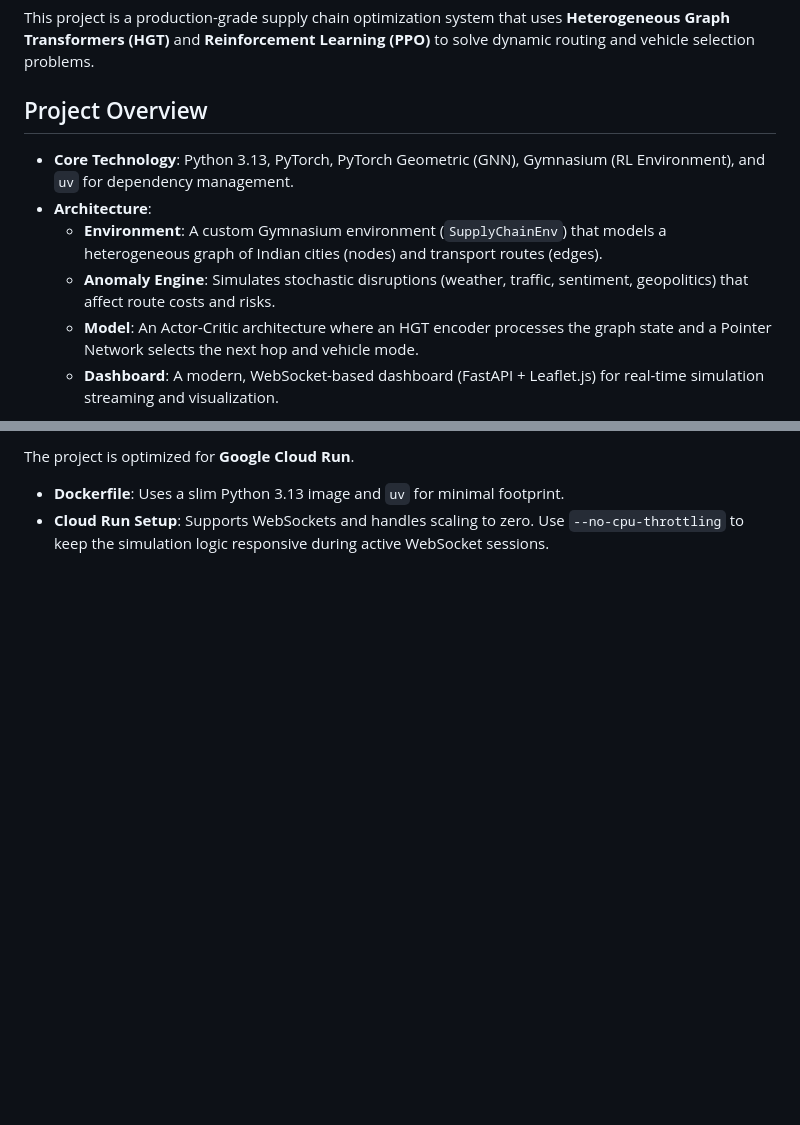
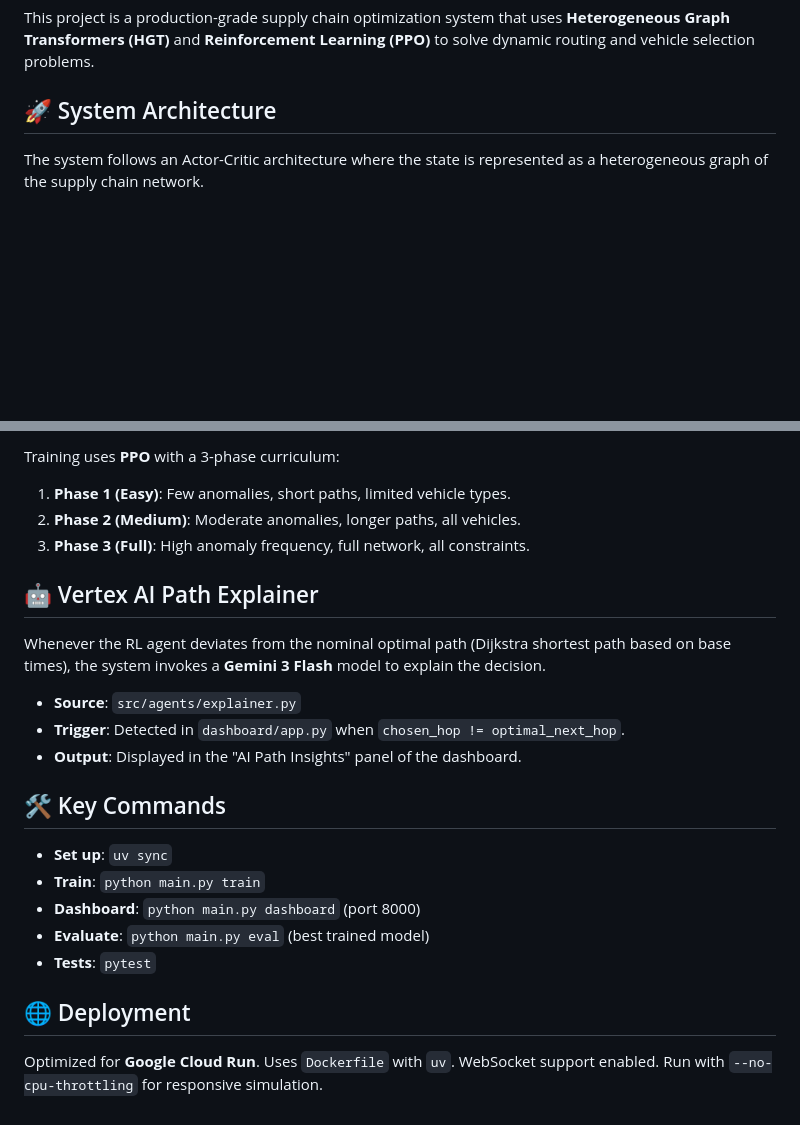
Before and after one commit to godofwar1007/Supply-chain-optimization-using-Graph-ML-and-RL, a Markdown page: GEMINI.md, 2 parts joined by grey strips. Drawn GitHub-style; blank space fills up the shorter version.

```diff
--- a/GEMINI.md
+++ b/GEMINI.md
@@ -2,12 +2,7 @@
 
 This project is a production-grade supply chain optimization system that uses **Heterogeneous Graph Transformers (HGT)** and **Reinforcement Learning (PPO)** to solve dynamic routing and vehicle selection problems.
 
-## Project Overview
+## 🚀 System Architecture
 
-- **Core Technology**: Python 3.13, PyTorch, PyTorch Geometric (GNN), Gymnasium (RL Environment), and `uv` for dependency management.
-- **Architecture**:
-    - **Environment**: A custom Gymnasium environment (`SupplyChainEnv`) that models a heterogeneous graph of Indian cities (nodes) and transport routes (edges).
-    - **Anomaly Engine**: Simulates stochastic disruptions (weather, traffic, sentiment, geopolitics) that affect route costs and risks.
-    - **Model**: An Actor-Critic architecture where an HGT encoder processes the graph state and a Pointer Network selects the next hop and vehicle mode.
-    - **Dashboard**: A modern, WebSocket-based dashboard (FastAPI + Leaflet.js) for real-time simulation streaming and visualization.
+The system follows an Actor-Critic architecture where the state is represented as a heterogeneous graph of the supply chain network.
 
@@ -64,4 +87,23 @@ The project includes a suite of verification scripts in the `tests/` directory,
 
-The project is optimized for **Google Cloud Run**.
-- **Dockerfile**: Uses a slim Python 3.13 image and `uv` for minimal footprint.
-- **Cloud Run Setup**: Supports WebSockets and handles scaling to zero. Use `--no-cpu-throttling` to keep the simulation logic responsive during active WebSocket sessions.
+Training uses **PPO** with a 3-phase curriculum:
+1.  **Phase 1 (Easy)**: Few anomalies, short paths, limited vehicle types.
+2.  **Phase 2 (Medium)**: Moderate anomalies, longer paths, all vehicles.
+3.  **Phase 3 (Full)**: High anomaly frequency, full network, all constraints.
+
+## 🤖 Vertex AI Path Explainer
+
+Whenever the RL agent deviates from the nominal optimal path (Dijkstra shortest path based on base times), the system invokes a **Gemini 3 Flash** model to explain the decision.
+- **Source**: `src/agents/explainer.py`
+- **Trigger**: Detected in `dashboard/app.py` when `chosen_hop != optimal_next_hop`.
+- **Output**: Displayed in the "AI Path Insights" panel of the dashboard.
+
+## 🛠️ Key Commands
+
+- **Set up**: `uv sync`
+- **Train**: `python main.py train`
+- **Dashboard**: `python main.py dashboard` (port 8000)
+- **Evaluate**: `python main.py eval` (best trained model)
+- **Tests**: `pytest`
+
+## 🌐 Deployment
+Optimized for **Google Cloud Run**. Uses `Dockerfile` with `uv`. WebSocket support enabled. Run with `--no-cpu-throttling` for responsive simulation.
```
Also changed, not shown: other parts of GEMINI.md (+67 -39 lines).
